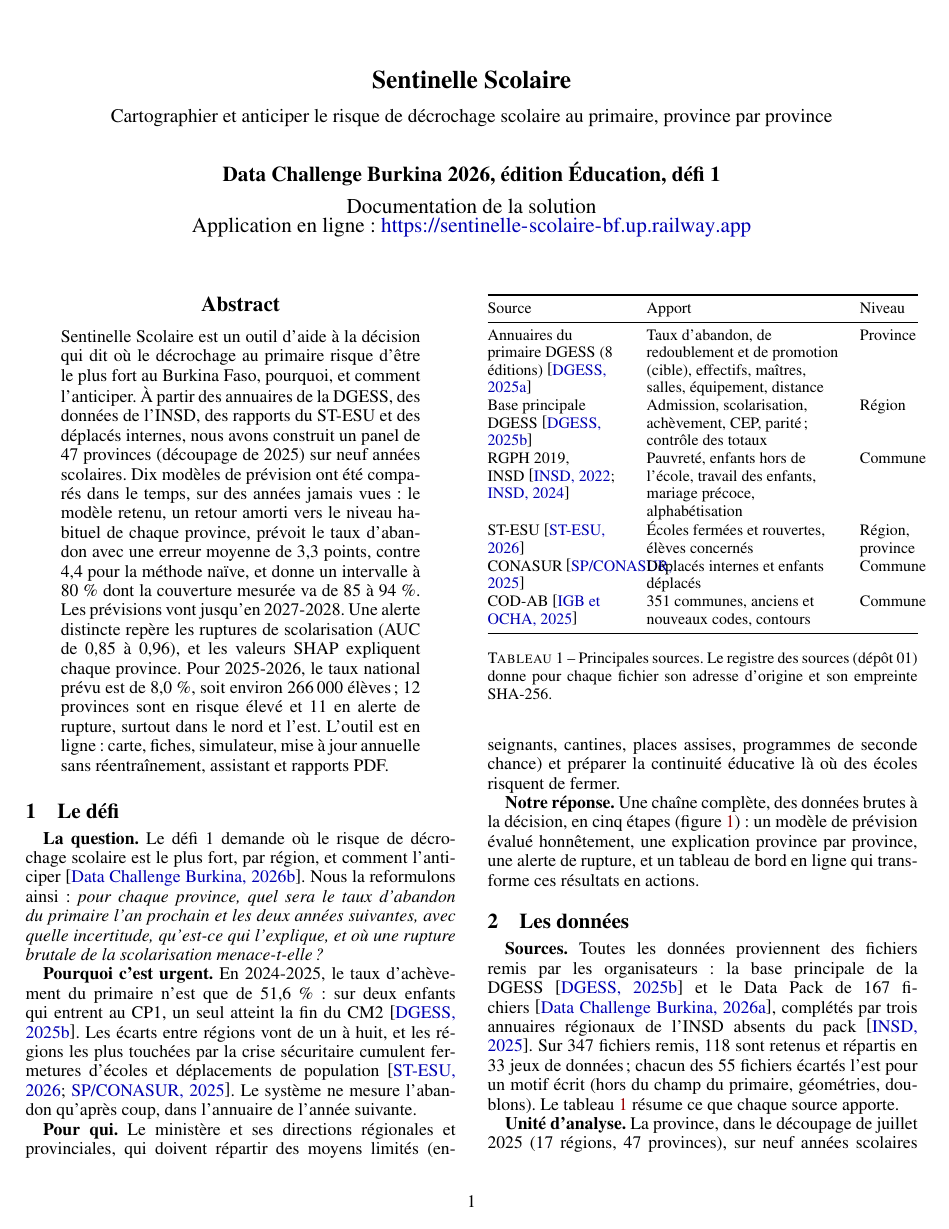
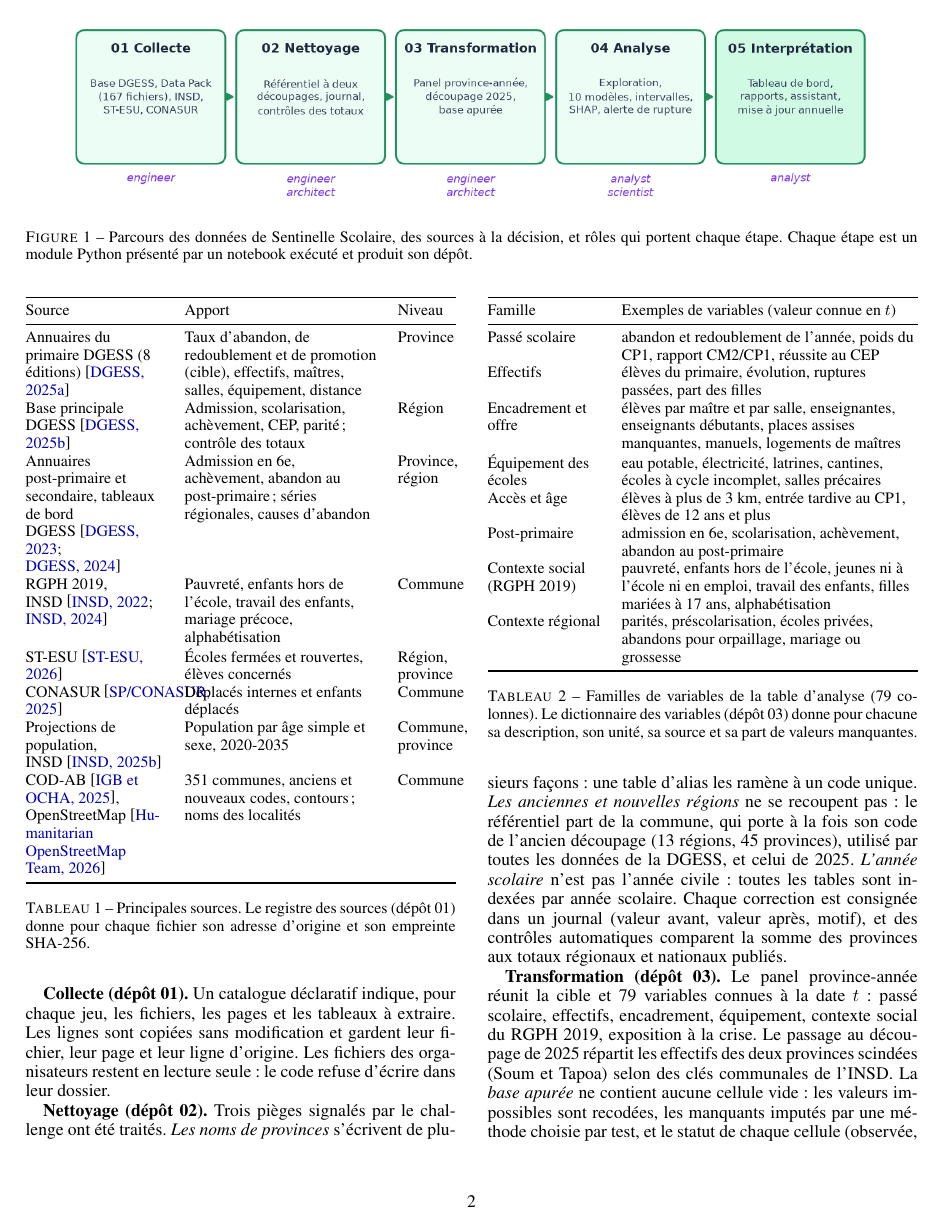
Before and after one commit to datachallenge-edu-bf/sentinelle-scolaire-defi1, a LaTeX paper (docs/documentation/documentation_sentinelle.tex): page 1 of 13 before the commit and page 2 of 13 after it. Compiled offline with pdfLaTeX.

Commit message:
Documentation : toutes les sources de la base citées (post-primaire, tableaux de bord, projections de population, OpenStreetMap)

```diff
--- a/docs/documentation/documentation_sentinelle.tex
+++ b/docs/documentation/documentation_sentinelle.tex
@@ -110,10 +110,12 @@ Source & Apport & Niveau \\
 \midrule
 Annuaires du primaire DGESS (8 éditions)~\cite{dgess_annuaires} & Taux d'abandon, de redoublement et de promotion (cible), effectifs, maîtres, salles, équipement, distance & Province \\
 Base principale DGESS~\cite{dgess_base} & Admission, scolarisation, achèvement, CEP, parité ; contrôle des totaux & Région \\
+Annuaires post-primaire et secondaire, tableaux de bord DGESS~\cite{dgess_pps,dgess_tdb} & Admission en 6e, achèvement, abandon au post-primaire ; séries régionales, causes d'abandon & Province, région \\
 RGPH 2019, INSD~\cite{insd_rgph,insd_pauvrete} & Pauvreté, enfants hors de l'école, travail des enfants, mariage précoce, alphabétisation & Commune \\
 ST-ESU~\cite{stesu} & Écoles fermées et rouvertes, élèves concernés & Région, province \\
 CONASUR~\cite{conasur} & Déplacés internes et enfants déplacés & Commune \\
-COD-AB~\cite{codab} & 351 communes, anciens et nouveaux codes, contours & Commune \\
+Projections de population, INSD~\cite{insd_projections} & Population par âge simple et sexe, 2020-2035 & Commune, province \\
+COD-AB~\cite{codab}, OpenStreetMap~\cite{hotosm} & 351 communes, anciens et nouveaux codes, contours ; noms des localités & Commune \\
 \bottomrule
 \end{tabularx}
 \caption{Principales sources. Le registre des sources (dépôt 01) donne pour chaque fichier son adresse d'origine et son empreinte SHA-256.}
```
Also changed, not shown: docs/documentation/references.bib (+7 -0 lines), docs/documentation/documentation_sentinelle.pdf.
